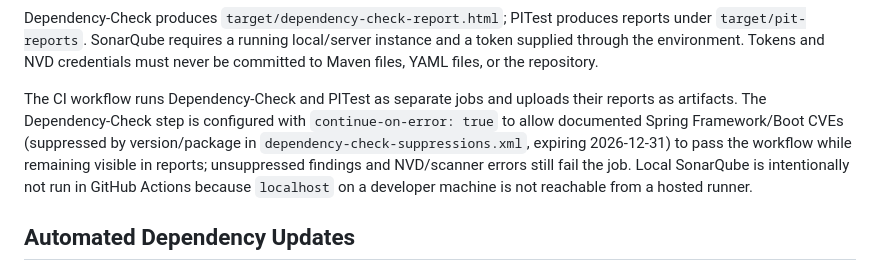
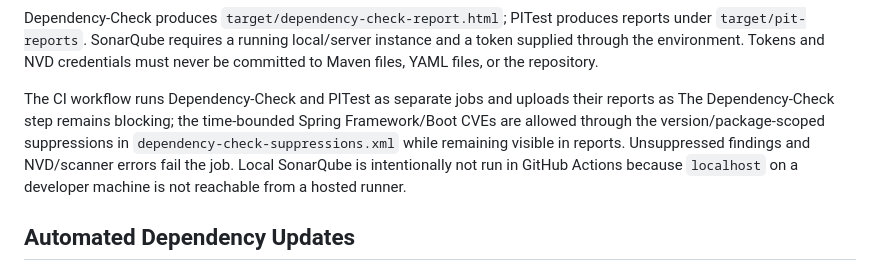
Before and after one commit to Valsuh45/digibank-introduction-to-security-in-DevOps-Lab2, a Markdown page: docs/security/devsecops.md, the part around the change. GitHub-like rendering.

Commit message:
Update CI workflow description for Dependency-Check
Co-authored-by: Copilot Autofix powered by AI <175728472+Copilot@users.noreply.github.com>

```diff
--- a/docs/security/devsecops.md
+++ b/docs/security/devsecops.md
@@ -75,11 +75,7 @@ the environment. Tokens and NVD credentials must never be committed to Maven fil
 the repository.
 
 The CI workflow runs Dependency-Check and PITest as separate jobs and uploads their reports as
-artifacts. The Dependency-Check step is configured with `continue-on-error: true` to allow documented
-Spring Framework/Boot CVEs (suppressed by version/package in `dependency-check-suppressions.xml`,
-expiring 2026-12-31) to pass the workflow while remaining visible in reports; unsuppressed findings
-and NVD/scanner errors still fail the job. Local SonarQube is intentionally not run in GitHub Actions
-because `localhost` on a developer machine is not reachable from a hosted runner.
+The Dependency-Check step remains blocking; the time-bounded Spring Framework/Boot CVEs are allowed through the version/package-scoped suppressions in `dependency-check-suppressions.xml` while remaining visible in reports. Unsuppressed findings and NVD/scanner errors fail the job. Local SonarQube is intentionally not run in GitHub Actions because `localhost` on a developer machine is not reachable from a hosted runner.
 
 ## Automated Dependency Updates
 
```
